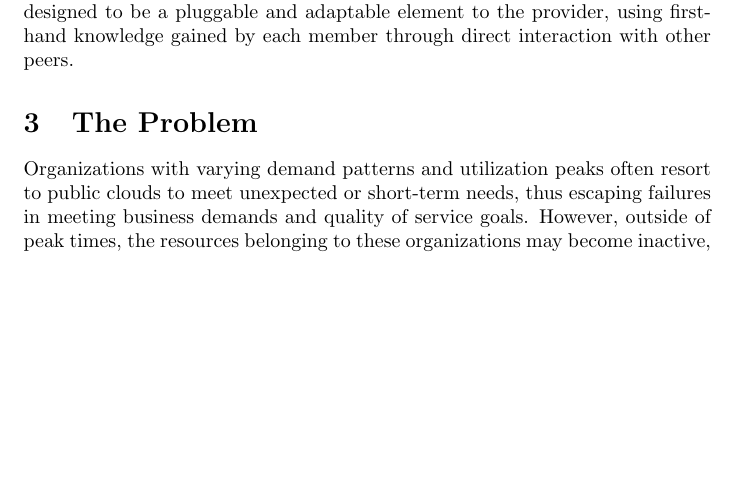
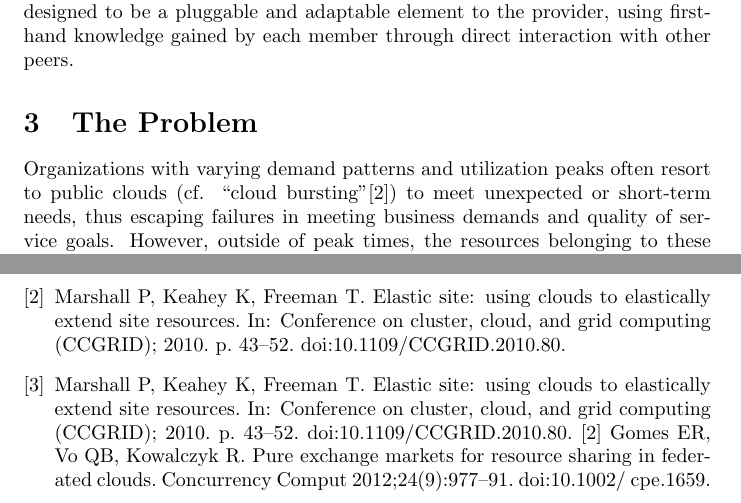
Before and after one commit to GustavoDinizMonteiro/ptcc-arctifact, a LaTeX document (main.tex): part of page 1 of 3 before the commit and two parts of pages 1 and 4 of 4 after it, the two joined at a grey line, cut so that both start at the same text, the shorter picture padded with empty space. Compiled offline with pdfLaTeX.

Commit message:
Add references about the problem.

```diff
--- a/main.tex
+++ b/main.tex
@@ -21,7 +21,7 @@ This work will follow the project portfolio modality and aims to implement a pre
 Many organizations have extreme fluctuations of use, and during these peaks, they have to resort to public clouds to meet fleeting demand. The cost of such an action in itself can be expensive, which together with possible sub-utilization of the resources belonging to the organization can generates high costs. The objective of this work is to present a way of implantation and incentive justice on resources sharing in P2P systems, initially using the direct reciprocity model called Network of Favors. The model that will be used for small and medium-sized networks, for scenarios where repeated peer interaction is most likely and where these organizations could meet their demand at peak times and offer favors in under utilization, with guarantee of protection against uncooperative members. In addition, the network focuses on being a lightweight solution and designed to be a pluggable and adaptable element to the provider, using first-hand knowledge gained by each member through direct interaction with other peers.
 
 \section{The Problem}
-Organizations with varying demand patterns and utilization peaks often resort to public clouds to meet unexpected or short-term needs, thus escaping failures in meeting business demands and quality of service goals.
+Organizations with varying demand patterns and utilization peaks often resort to public clouds (cf. “cloud bursting”\cite{cloudburst}) to meet unexpected or short-term needs, thus escaping failures in meeting business demands and quality of service goals.
 However, outside of peak times, the resources belonging to these organizations may become inactive, which is a loss of efficiency.
 
 Under these circumstances, selling these surplus resources may be an interesting option for large private cloud providers, but not for smaller private providers.
@@ -51,10 +51,21 @@ The development of this study is planned to take place between January and June
     This last phase will be dedicated to the writing of the article, where all the decisions of software engineering and re results obtained with the NOF tool will be discussed for this work, which includes all the revisions of the article and possible revisions of architecture and / or implementation in the NOF it was planned to take 3 months, from April to June.
 
 \begin{thebibliography}{9}
+
 \bibitem{nof}
 N. Andrade, F. Brasileiro, W. Cirne, and M. Mowbray, “Automatic grid
 assembly by promoting collaboration in peer-to-peer grids,” Journal of
 Parallel and Distributed Computing, vol. 67, no. 8, pp. 957 – 966, 2007.
+
+\bibitem{cloudburst}
+Marshall P, Keahey K, Freeman T. Elastic site: using clouds to elastically extend site resources. In: Conference on cluster, cloud, and grid computing
+(CCGRID); 2010. p. 43–52. doi:10.1109/CCGRID.2010.80.
+
+\bibitem{fairness-benefices}
+Marshall P, Keahey K, Freeman T. Elastic site: using clouds to elastically extend site resources. In: Conference on cluster, cloud, and grid computing
+(CCGRID); 2010. p. 43–52. doi:10.1109/CCGRID.2010.80.
+[2] Gomes ER, Vo QB, Kowalczyk R. Pure exchange markets for resource sharing in federated clouds. Concurrency Comput 2012;24(9):977–91. doi:10.1002/
+cpe.1659.
 \end{thebibliography}
 
 \end{document}
```
Also changed, not shown: main.tex (2 more changed lines).
